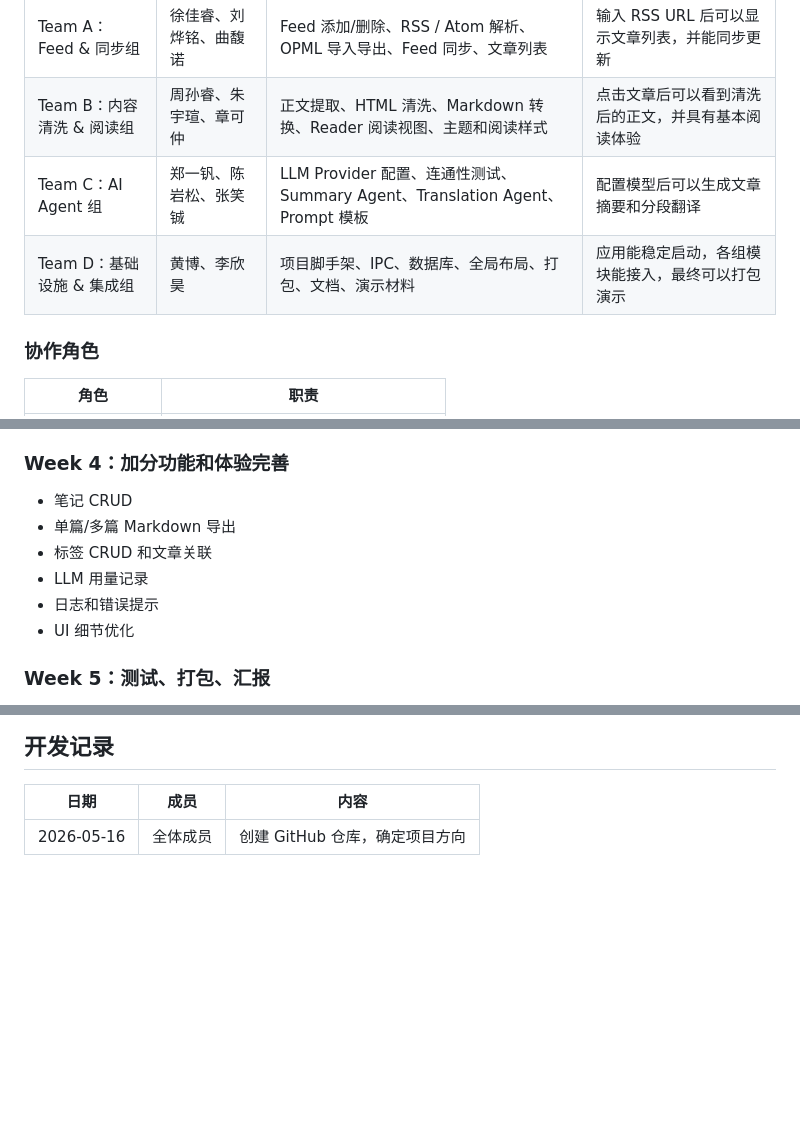
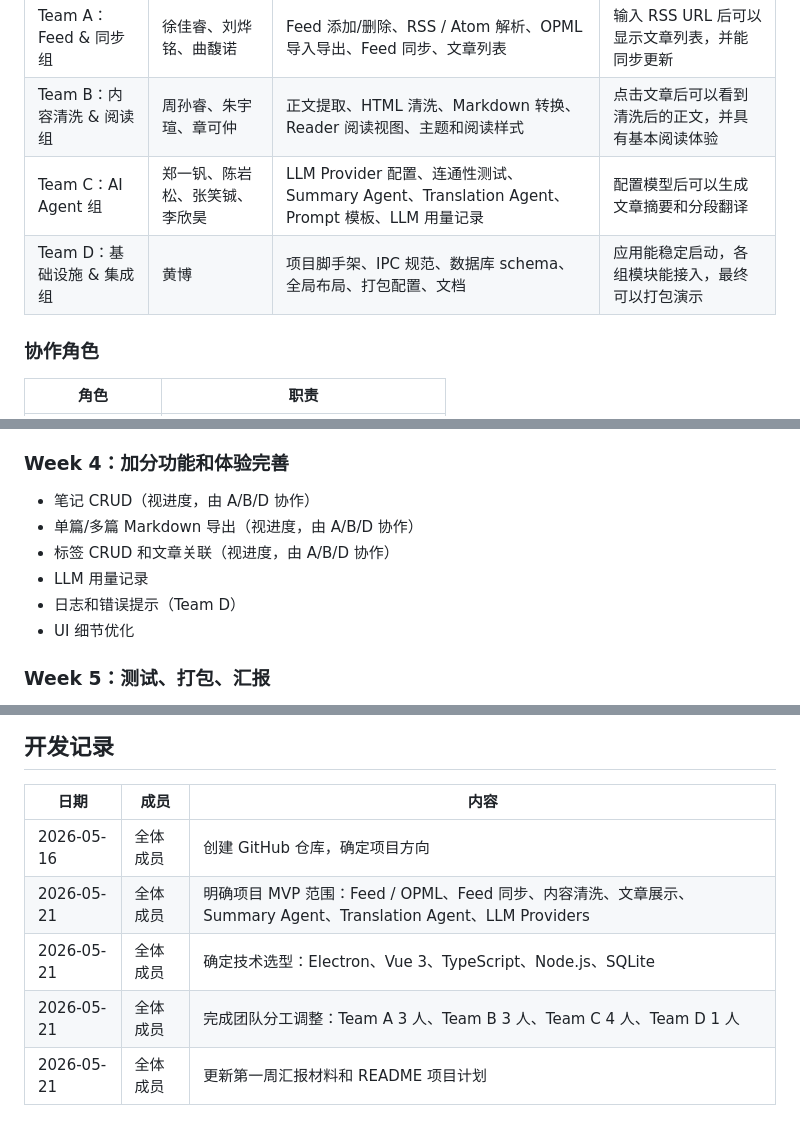
Before and after one commit to JRXu1028/mercury-vibecoding, a Markdown page: README.md, 3 parts joined by grey strips. GitHub-like rendering; blank space fills up the shorter version.

Commit message:
更新第一周汇报

```diff
--- a/README.md
+++ b/README.md
@@ -77,8 +77,8 @@ Mercury 桌面应用
 |---|---|---|---|
 | Team A：Feed & 同步组 | 徐佳睿、刘烨铭、曲馥诺 | Feed 添加/删除、RSS / Atom 解析、OPML 导入导出、Feed 同步、文章列表 | 输入 RSS URL 后可以显示文章列表，并能同步更新 |
 | Team B：内容清洗 & 阅读组 | 周孙睿、朱宇瑄、章可仲 | 正文提取、HTML 清洗、Markdown 转换、Reader 阅读视图、主题和阅读样式 | 点击文章后可以看到清洗后的正文，并具有基本阅读体验 |
-| Team C：AI Agent 组 | 郑一钒、陈岩松、张笑铖 | LLM Provider 配置、连通性测试、Summary Agent、Translation Agent、Prompt 模板 | 配置模型后可以生成文章摘要和分段翻译 |
-| Team D：基础设施 & 集成组 | 黄博、李欣昊 | 项目脚手架、IPC、数据库、全局布局、打包、文档、演示材料 | 应用能稳定启动，各组模块能接入，最终可以打包演示 |
+| Team C：AI Agent 组 | 郑一钒、陈岩松、张笑铖、李欣昊 | LLM Provider 配置、连通性测试、Summary Agent、Translation Agent、Prompt 模板、LLM 用量记录 | 配置模型后可以生成文章摘要和分段翻译 |
+| Team D：基础设施 & 集成组 | 黄博 | 项目脚手架、IPC 规范、数据库 schema、全局布局、打包配置、文档 | 应用能稳定启动，各组模块能接入，最终可以打包演示 |
 
 ### 协作角色
 
@@ -159,11 +159,11 @@ Mercury 桌面应用
 
 ### Week 4：加分功能和体验完善
 
-- 笔记 CRUD
-- 单篇/多篇 Markdown 导出
-- 标签 CRUD 和文章关联
+- 笔记 CRUD（视进度，由 A/B/D 协作）
+- 单篇/多篇 Markdown 导出（视进度，由 A/B/D 协作）
+- 标签 CRUD 和文章关联（视进度，由 A/B/D 协作）
 - LLM 用量记录
-- 日志和错误提示
+- 日志和错误提示（Team D）
 - UI 细节优化
 
 ### Week 5：测试、打包、汇报
@@ -188,3 +188,7 @@ Mercury 桌面应用
 | 日期 | 成员 | 内容 |
 |---|---|---|
 | 2026-05-16 | 全体成员 | 创建 GitHub 仓库，确定项目方向 |
+| 2026-05-21 | 全体成员 | 明确项目 MVP 范围：Feed / OPML、Feed 同步、内容清洗、文章展示、Summary Agent、Translation Agent、LLM Providers |
+| 2026-05-21 | 全体成员 | 确定技术选型：Electron、Vue 3、TypeScript、Node.js、SQLite |
+| 2026-05-21 | 全体成员 | 完成团队分工调整：Team A 3 人、Team B 3 人、Team C 4 人、Team D 1 人 |
+| 2026-05-21 | 全体成员 | 更新第一周汇报材料和 README 项目计划 |
```
Also changed, not shown: Mercury Vibecoding 第一周汇报.md (+24 -7 lines).
